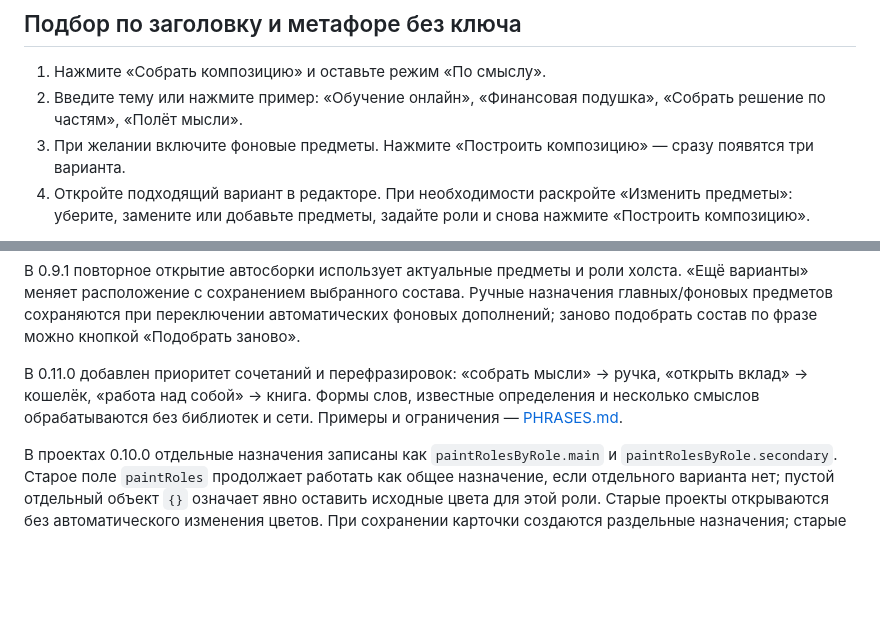
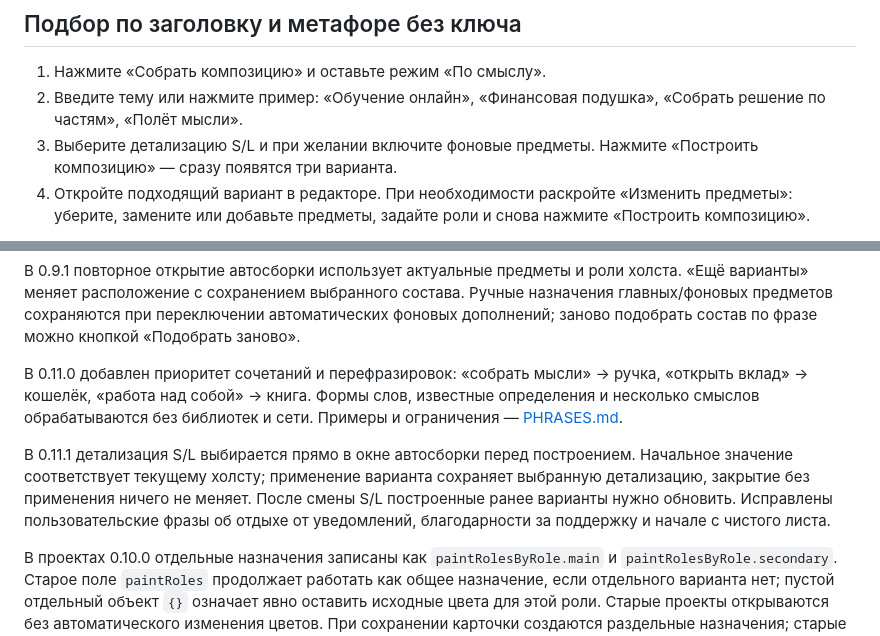
Before and after one commit to Sluchaino/sostav, a Markdown page: README.md, 2 parts joined by grey strips. Rendered like a GitHub page; blank space fills up the shorter version.

```diff
--- a/README.md
+++ b/README.md
@@ -62,7 +62,7 @@ npm run dev
 
 1. Нажмите «Собрать композицию» и оставьте режим «По смыслу».
 2. Введите тему или нажмите пример: «Обучение онлайн», «Финансовая подушка», «Собрать решение по частям», «Полёт мысли».
-3. При желании включите фоновые предметы. Нажмите «Построить композицию» — сразу появятся три варианта.
+3. Выберите детализацию S/L и при желании включите фоновые предметы. Нажмите «Построить композицию» — сразу появятся три варианта.
 4. Откройте подходящий вариант в редакторе. При необходимости раскройте «Изменить предметы»: уберите, замените или добавьте предметы, задайте роли и снова нажмите «Построить композицию».
 
 Реализация использует 25 смысловых тем: обучение, цифровые сервисы, финансы, безопасность, покупки, музыка, отдых, забота, идеи, решение из частей, команда, порядок, работа, общение, развитие, концентрация, записи, возможности, опыт, инструкции, исследования, память, ценность, финансовая самостоятельность и умение слушать. Распознаются корни слов и несколько устойчивых выражений; это не универсальное понимание языка. Например, «Полёт мысли» связывается с лампой как символом идеи, а «Собрать решение по частям» — с пазлами.
@@ -289,4 +289,6 @@ const transform = sceneTransform(catalog, 'S', 1200, 630);
 
 В 0.11.0 добавлен приоритет сочетаний и перефразировок: «собрать мысли» → ручка, «открыть вклад» → кошелёк, «работа над собой» → книга. Формы слов, известные определения и несколько смыслов обрабатываются без библиотек и сети. Примеры и ограничения — [PHRASES.md](docs/PHRASES.md).
 
+В 0.11.1 детализация S/L выбирается прямо в окне автосборки перед построением. Начальное значение соответствует текущему холсту; применение варианта сохраняет выбранную детализацию, закрытие без применения ничего не меняет. После смены S/L построенные ранее варианты нужно обновить. Исправлены пользовательские фразы об отдыхе от уведомлений, благодарности за поддержку и начале с чистого листа.
+
 В проектах 0.10.0 отдельные назначения записаны как `paintRolesByRole.main` и `paintRolesByRole.secondary`. Старое поле `paintRoles` продолжает работать как общее назначение, если отдельного варианта нет; пустой отдельный объект `{}` означает явно оставить исходные цвета для этой роли. Старые проекты открываются без автоматического изменения цветов. При сохранении карточки создаются раздельные назначения; старые цветные акценты не переносятся в фоновую карту — для неё назначьте монохром.
```
Also changed, not shown: docs/PHRASES.md (+3 -0 lines), docs/QA.md (+9 -0 lines), docs/compose-detail-size.png (added), 7 other files.
